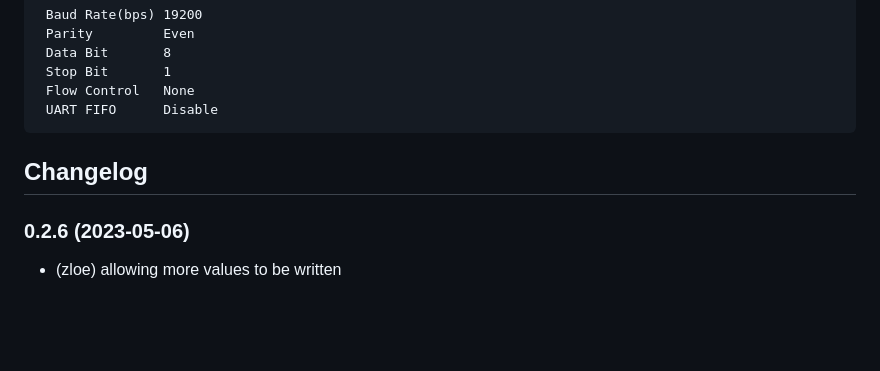
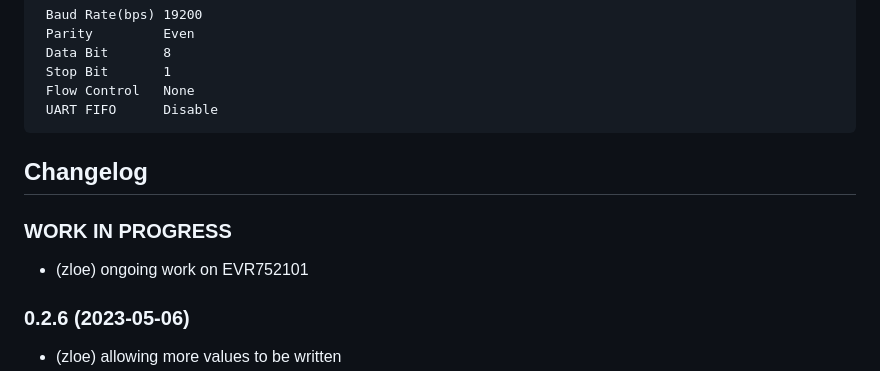
Before and after one commit to zloe/ioBroker.idm-multitalent_002, a Markdown page: README.md, the part around the change. GitHub-like rendering; blank space fills up the shorter version.

Commit message:
updatees changelog

````diff
--- a/README.md
+++ b/README.md
@@ -46,6 +46,8 @@ Settings of the serial adapter:
  UART FIFO      Disable
 ```
 ## Changelog
+### **WORK IN PROGRESS**
+* (zloe) ongoing work on EVR752101
 ### 0.2.6 (2023-05-06)
 * (zloe) allowing more values to be written
 * (zloe) more unit tests
````
